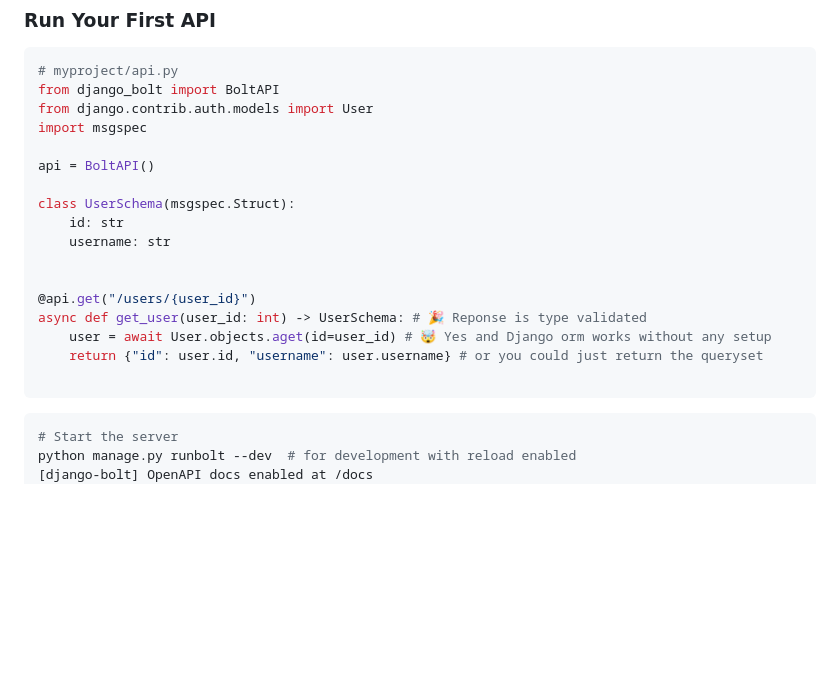
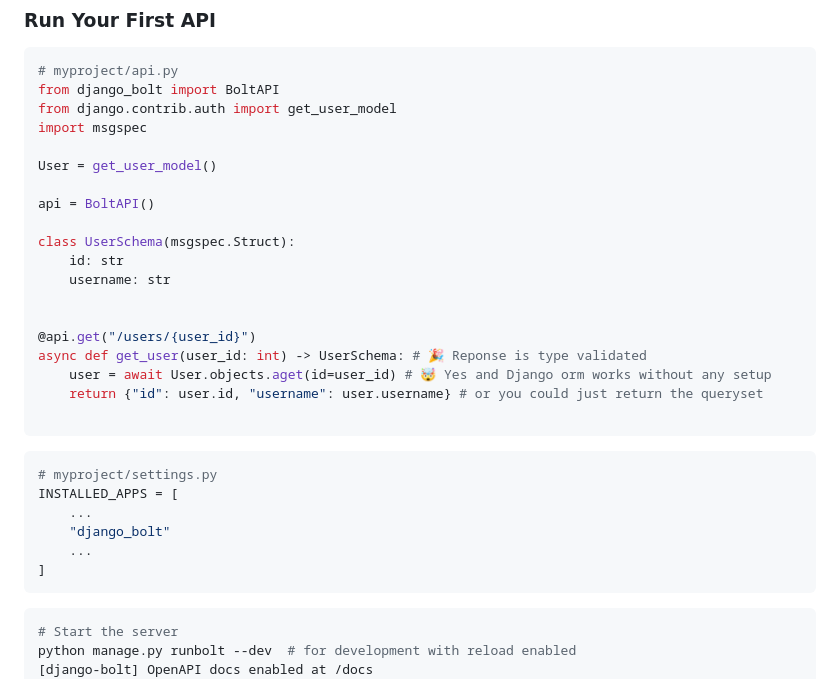
Before and after one commit to FarhanAliRaza/django-bolt, a Markdown page: README.md, the part around the change. Drawn GitHub-style; blank space fills up the shorter version.

````diff
--- a/README.md
+++ b/README.md
@@ -24,8 +24,10 @@ pip install django-bolt
 ```python
 # myproject/api.py
 from django_bolt import BoltAPI
-from django.contrib.auth.models import User
+from django.contrib.auth import get_user_model
 import msgspec
+
+User = get_user_model()
 
 api = BoltAPI()
 
@@ -39,6 +41,15 @@ async def get_user(user_id: int) -> UserSchema: # 🎉 Reponse is type validated
     user = await User.objects.aget(id=user_id) # 🤯 Yes and Django orm works without any setup
     return {"id": user.id, "username": user.username} # or you could just return the queryset
 
+```
+
+```python
+# myproject/settings.py
+INSTALLED_APPS = [
+    ...
+    "django_bolt"
+    ...
+]
 ```
 
 ```bash
````
